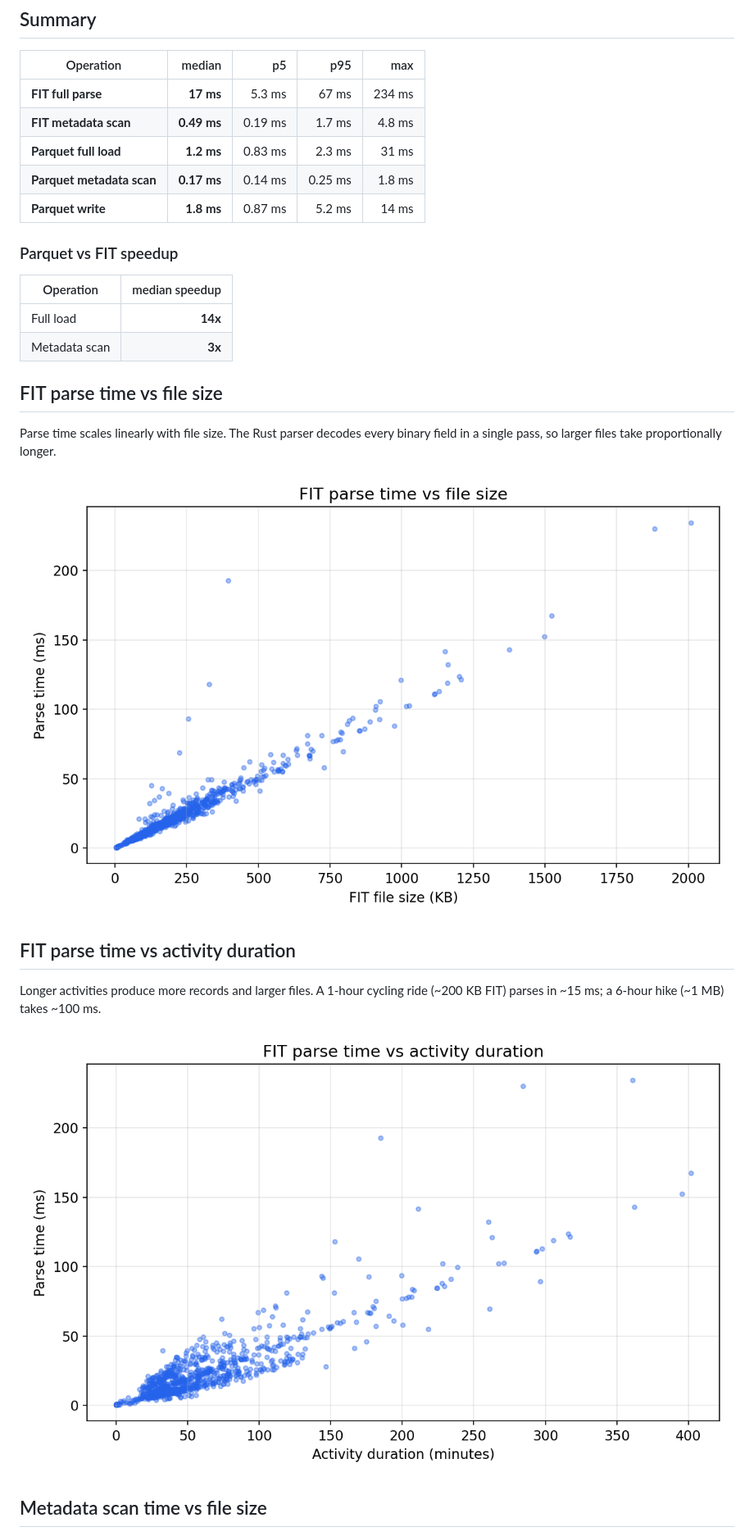
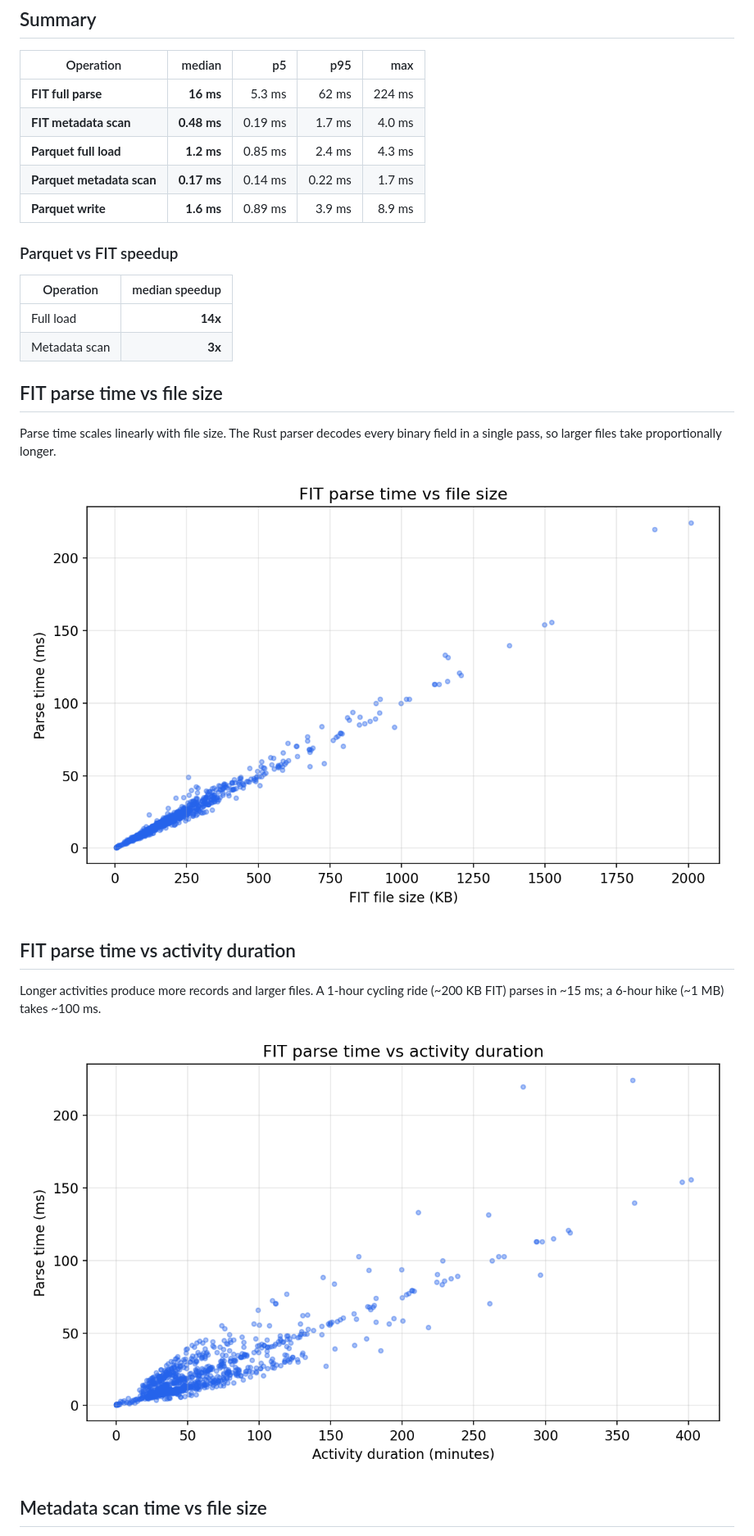
Before and after one commit to SweatStack/pyroparse, a Markdown page: BENCHMARK.md, the part around one of its changes. Shown at 82% size. Rendered like a GitHub page; pictures changed too: docs/bench_load_vs_duration.png, docs/bench_load_vs_size.png.

Commit message:
Fix full/metadata discrepancies

```diff
--- a/BENCHMARK.md
+++ b/BENCHMARK.md
@@ -30,11 +30,11 @@ Each operation is measured once per file (no repeated iterations) across
 
 | Operation | median | p5 | p95 | max |
 |---|--:|--:|--:|--:|
-| **FIT full parse** | **17 ms** | 5.3 ms | 67 ms | 234 ms |
-| **FIT metadata scan** | **0.49 ms** | 0.19 ms | 1.7 ms | 4.8 ms |
-| **Parquet full load** | **1.2 ms** | 0.83 ms | 2.3 ms | 31 ms |
-| **Parquet metadata scan** | **0.17 ms** | 0.14 ms | 0.25 ms | 1.8 ms |
-| **Parquet write** | **1.8 ms** | 0.87 ms | 5.2 ms | 14 ms |
+| **FIT full parse** | **16 ms** | 5.3 ms | 62 ms | 224 ms |
+| **FIT metadata scan** | **0.48 ms** | 0.19 ms | 1.7 ms | 4.0 ms |
+| **Parquet full load** | **1.2 ms** | 0.85 ms | 2.4 ms | 4.3 ms |
+| **Parquet metadata scan** | **0.17 ms** | 0.14 ms | 0.22 ms | 1.7 ms |
+| **Parquet write** | **1.6 ms** | 0.89 ms | 3.9 ms | 8.9 ms |
 
 ### Parquet vs FIT speedup
 
```
Also changed, not shown: other parts of BENCHMARK.md (+1 -1 lines), docs/bench_column_projection.png, docs/bench_meta_vs_size.png, 3 other files.
